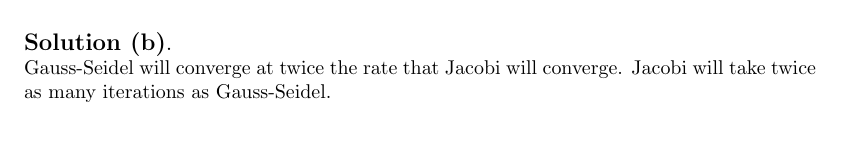
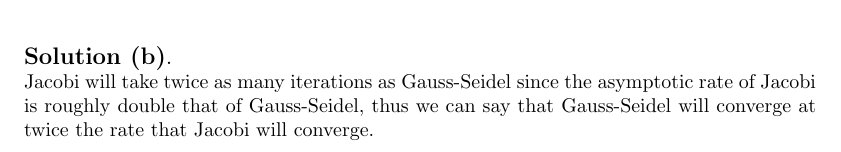
Before and after one commit to TheD3vel0per/ubc-cpsc302-assignment5, a LaTeX document (main.tex, which reads problem1.tex): part of page 5 of 41, cut so that both start at the same text. Compiled offline with pdfLaTeX.

Commit message:
1b is done

```diff
--- a/problem1.tex
+++ b/problem1.tex
@@ -137,7 +137,7 @@
     \newpage
 
     \begin{solution}{b}
-        Gauss-Seidel will converge at twice the rate that Jacobi will converge. Jacobi will take twice as many iterations as Gauss-Seidel.
+        Jacobi will take twice as many iterations as Gauss-Seidel since the asymptotic rate of Jacobi is roughly double that of Gauss-Seidel, thus we can say that Gauss-Seidel will converge at twice the rate that Jacobi will converge.
     \end{solution}
 
     \newpage
```
Also changed, not shown: main.pdf.
